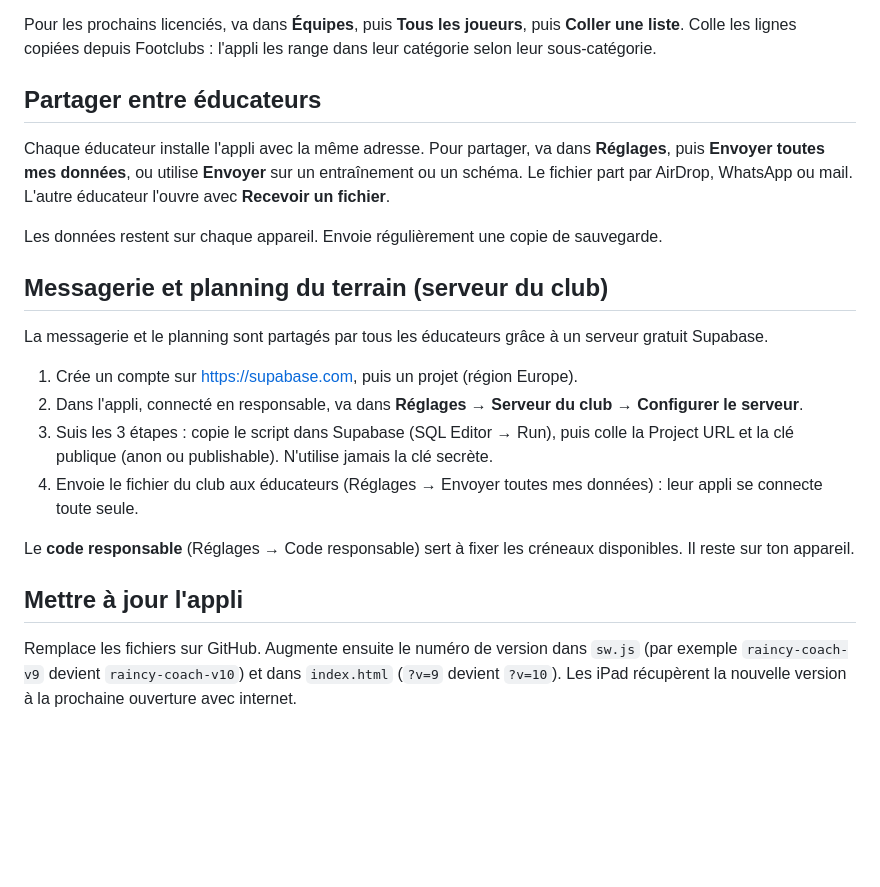
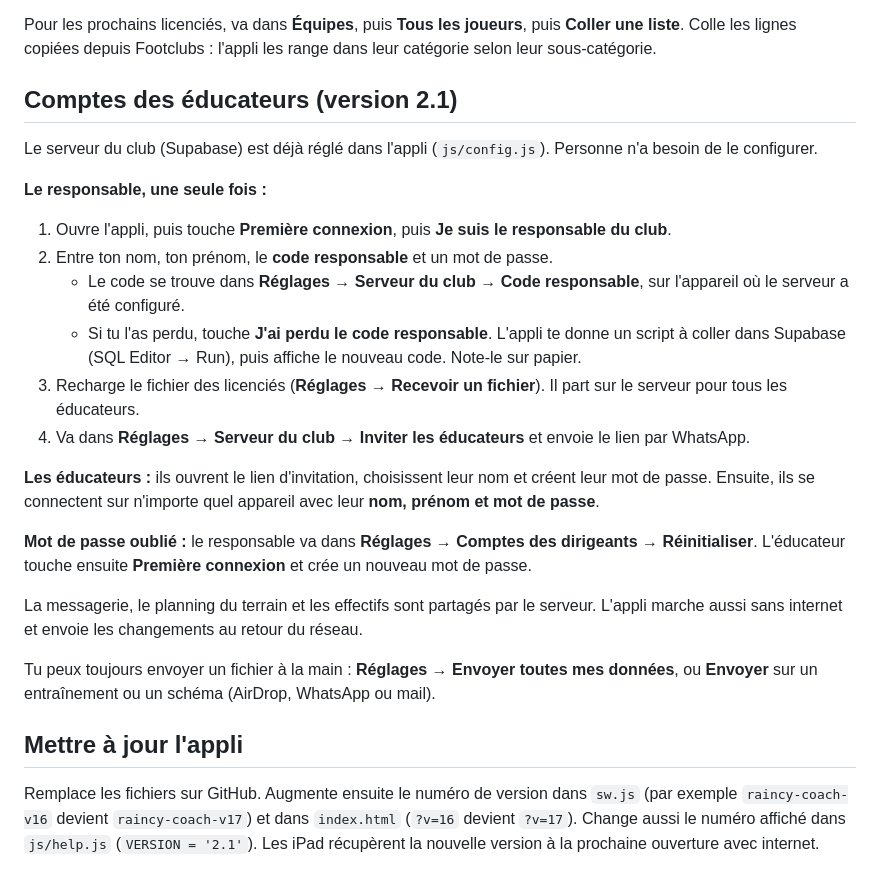
Before and after one commit to enzo2122-lgtm/raincy-coach, a Markdown page: LISEZ-MOI.md, the part around the change. Rendered like a GitHub page; blank space fills up the shorter version.

Commit message:
LISEZ-MOI: décrire la connexion par comptes de la version 2.1
Co-Authored-By: Claude Opus 5.5 <noreply@anthropic.com>
Claude-Session: https://claude.ai/code/session_01Gp4vnQMc7rDXxD68rvviHF

```diff
--- a/LISEZ-MOI.md
+++ b/LISEZ-MOI.md
@@ -28,23 +28,27 @@ Le fichier `FA-Le-Raincy-Effectif-2026-2027.raincy.json` est à part, sur le Bur
 
 Pour les prochains licenciés, va dans **Équipes**, puis **Tous les joueurs**, puis **Coller une liste**. Colle les lignes copiées depuis Footclubs : l'appli les range dans leur catégorie selon leur sous-catégorie.
 
-## Partager entre éducateurs
+## Comptes des éducateurs (version 2.1)
 
-Chaque éducateur installe l'appli avec la même adresse. Pour partager, va dans **Réglages**, puis **Envoyer toutes mes données**, ou utilise **Envoyer** sur un entraînement ou un schéma. Le fichier part par AirDrop, WhatsApp ou mail. L'autre éducateur l'ouvre avec **Recevoir un fichier**.
+Le serveur du club (Supabase) est déjà réglé dans l'appli (`js/config.js`). Personne n'a besoin de le configurer.
 
-Les données restent sur chaque appareil. Envoie régulièrement une copie de sauvegarde.
+**Le responsable, une seule fois :**
 
-## Messagerie et planning du terrain (serveur du club)
+1. Ouvre l'appli, puis touche **Première connexion**, puis **Je suis le responsable du club**.
+2. Entre ton nom, ton prénom, le **code responsable** et un mot de passe.
+   - Le code se trouve dans **Réglages → Serveur du club → Code responsable**, sur l'appareil où le serveur a été configuré.
+   - Si tu l'as perdu, touche **J'ai perdu le code responsable**. L'appli te donne un script à coller dans Supabase (SQL Editor → Run), puis affiche le nouveau code. Note-le sur papier.
+3. Recharge le fichier des licenciés (**Réglages → Recevoir un fichier**). Il part sur le serveur pour tous les éducateurs.
+4. Va dans **Réglages → Serveur du club → Inviter les éducateurs** et envoie le lien par WhatsApp.
 
-La messagerie et le planning sont partagés par tous les éducateurs grâce à un serveur gratuit Supabase.
+**Les éducateurs :** ils ouvrent le lien d'invitation, choisissent leur nom et créent leur mot de passe. Ensuite, ils se connectent sur n'importe quel appareil avec leur **nom, prénom et mot de passe**.
 
-1. Crée un compte sur https://supabase.com, puis un projet (région Europe).
-2. Dans l'appli, connecté en responsable, va dans **Réglages → Serveur du club → Configurer le serveur**.
-3. Suis les 3 étapes : copie le script dans Supabase (SQL Editor → Run), puis colle la Project URL et la clé publique (anon ou publishable). N'utilise jamais la clé secrète.
-4. Envoie le fichier du club aux éducateurs (Réglages → Envoyer toutes mes données) : leur appli se connecte toute seule.
+**Mot de passe oublié :** le responsable va dans **Réglages → Comptes des dirigeants → Réinitialiser**. L'éducateur touche ensuite **Première connexion** et crée un nouveau mot de passe.
 
-Le **code responsable** (Réglages → Code responsable) sert à fixer les créneaux disponibles. Il reste sur ton appareil.
+La messagerie, le planning du terrain et les effectifs sont partagés par le serveur. L'appli marche aussi sans internet et envoie les changements au retour du réseau.
+
+Tu peux toujours envoyer un fichier à la main : **Réglages → Envoyer toutes mes données**, ou **Envoyer** sur un entraînement ou un schéma (AirDrop, WhatsApp ou mail).
 
 ## Mettre à jour l'appli
 
-Remplace les fichiers sur GitHub. Augmente ensuite le numéro de version dans `sw.js` (par exemple `raincy-coach-v9` devient `raincy-coach-v10`) et dans `index.html` (`?v=9` devient `?v=10`). Les iPad récupèrent la nouvelle version à la prochaine ouverture avec internet.
+Remplace les fichiers sur GitHub. Augmente ensuite le numéro de version dans `sw.js` (par exemple `raincy-coach-v16` devient `raincy-coach-v17`) et dans `index.html` (`?v=16` devient `?v=17`). Change aussi le numéro affiché dans `js/help.js` (`VERSION = '2.1'`). Les iPad récupèrent la nouvelle version à la prochaine ouverture avec internet.
```
